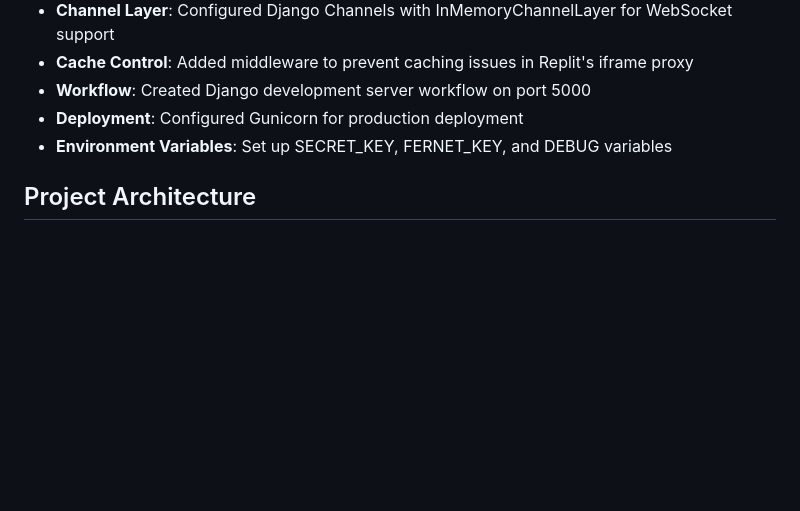
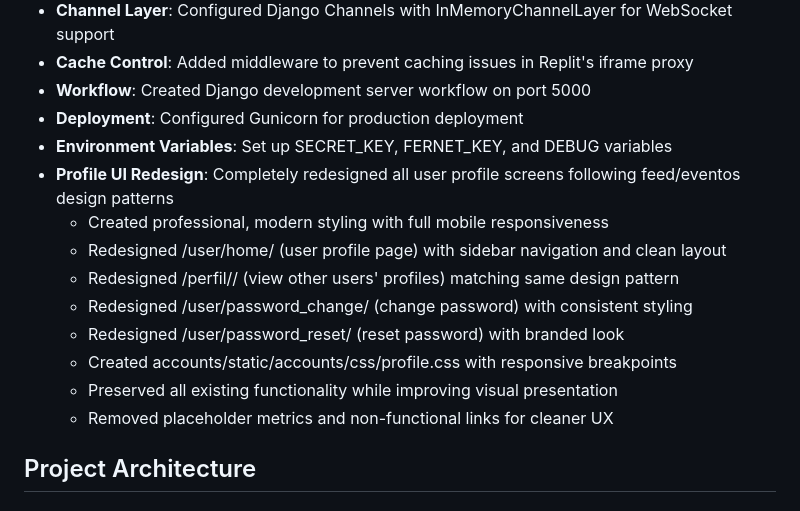
Before and after one commit to cDorth/responsividadeF, a Markdown page: replit.md, the part around the change. GitHub-like rendering; blank space fills up the shorter version.

Commit message:
Redesign user profile screens to be professional and responsive
Update replit.md to document the complete redesign of user profile screens, including styling, responsiveness, and removal of non-functional elements.

Replit-Commit-Author: Agent
Replit-Commit-Session-Id: 1e323b06-ab26-443d-995c-843ca023259f
Replit-Commit-Checkpoint-Type: full_checkpoint
Replit-Commit-Event-Id: 18b918bf-ff05-4f74-a003-13ad8a4e825a
Replit-Commit-Screenshot-Url: https://storage.googleapis.com/screenshot-production-us-central1/412b6551-7369-48c1-8340-84ed0585ae3f/1e323b06-ab26-443d-995c-843ca023259f/BU2VYQ7

```diff
--- a/replit.md
+++ b/replit.md
@@ -22,6 +22,15 @@ The application has been successfully configured for the Replit environment and
 - **Workflow**: Created Django development server workflow on port 5000
 - **Deployment**: Configured Gunicorn for production deployment
 - **Environment Variables**: Set up SECRET_KEY, FERNET_KEY, and DEBUG variables
+- **Profile UI Redesign**: Completely redesigned all user profile screens following feed/eventos design patterns
+  - Created professional, modern styling with full mobile responsiveness
+  - Redesigned /user/home/ (user profile page) with sidebar navigation and clean layout
+  - Redesigned /perfil/<pk>/ (view other users' profiles) matching same design pattern
+  - Redesigned /user/password_change/ (change password) with consistent styling
+  - Redesigned /user/password_reset/ (reset password) with branded look
+  - Created accounts/static/accounts/css/profile.css with responsive breakpoints
+  - Preserved all existing functionality while improving visual presentation
+  - Removed placeholder metrics and non-functional links for cleaner UX
 
 ## Project Architecture
 
```
